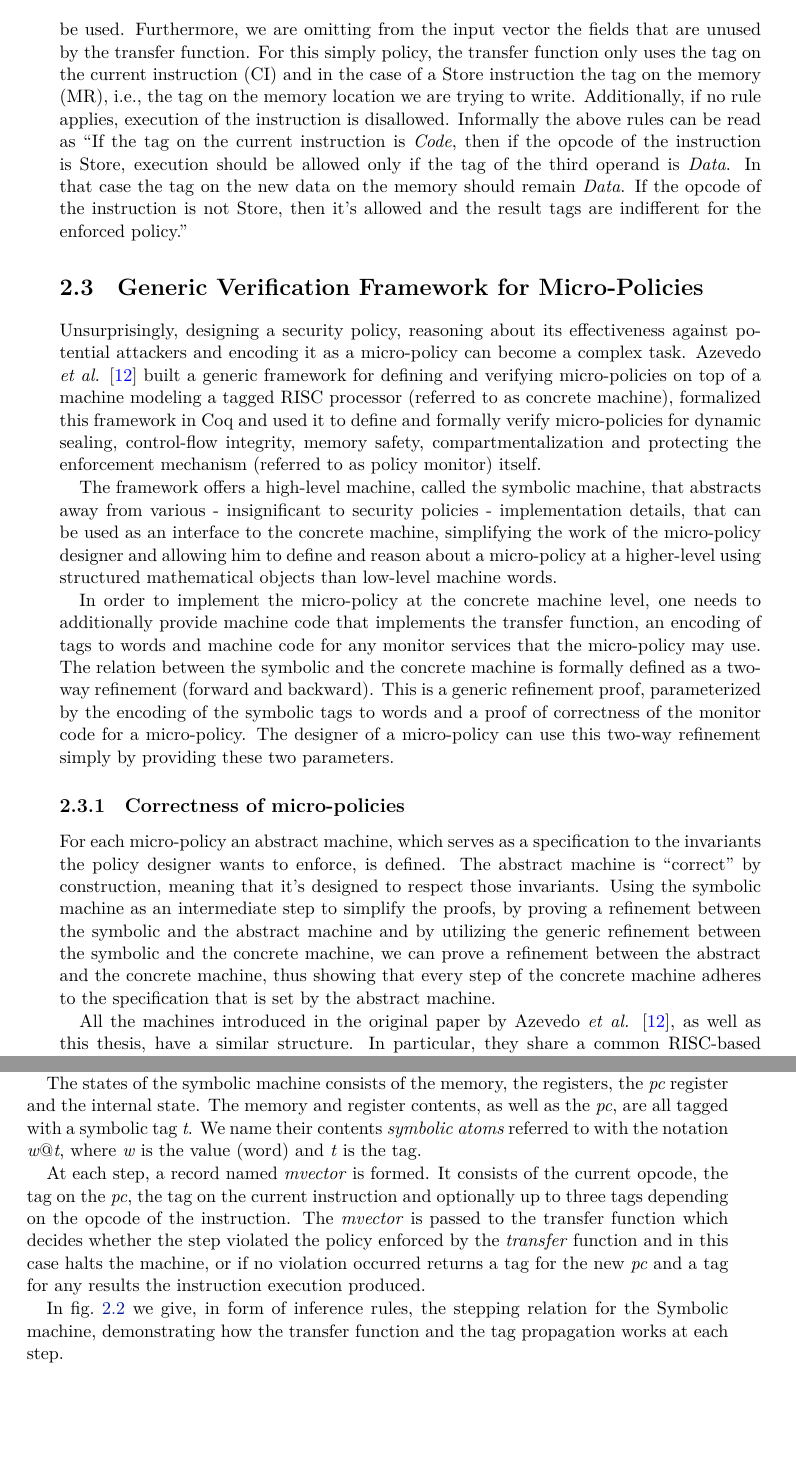
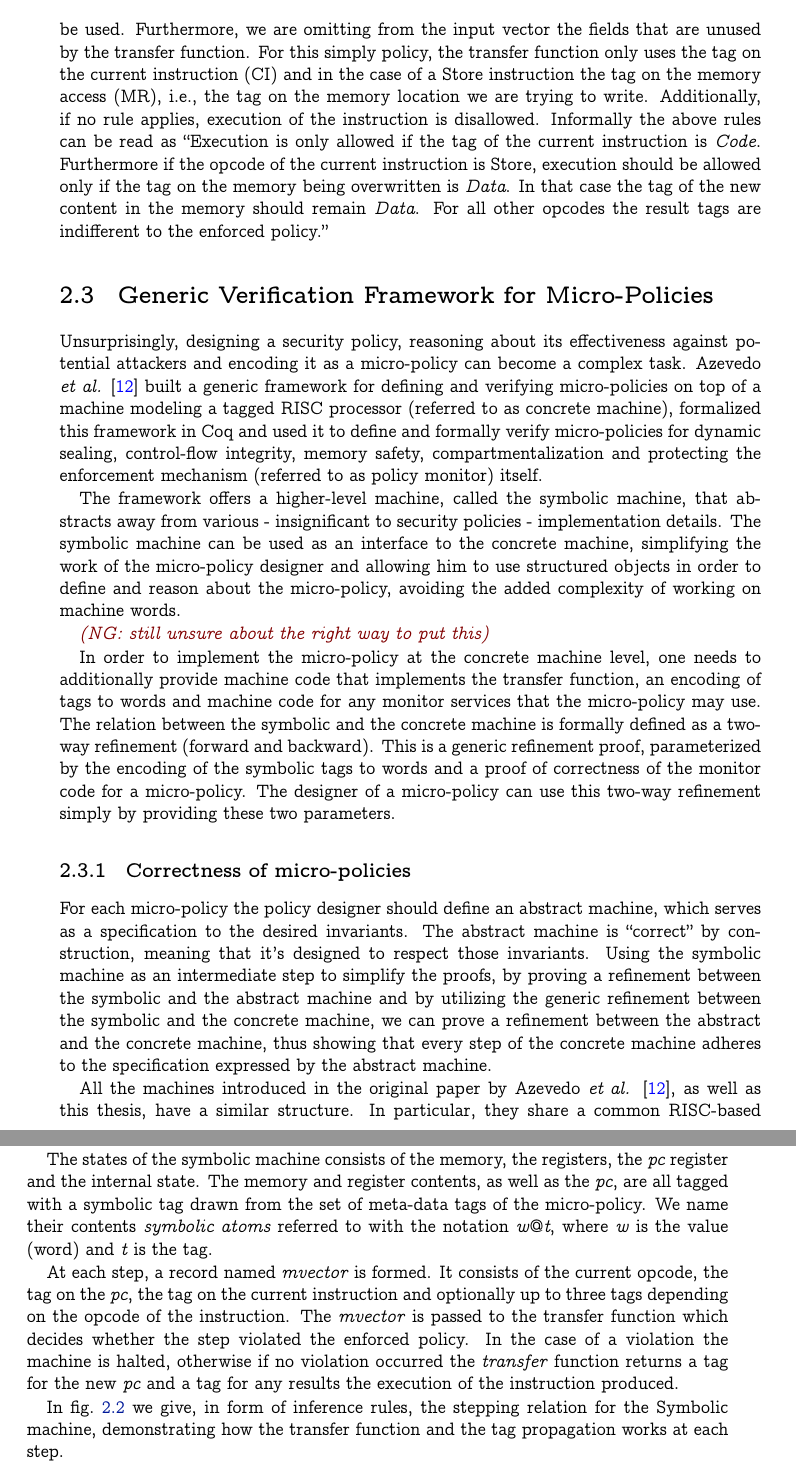
Before and after one commit to nickgian/thesis, a LaTeX thesis (thesis.tex, which reads chapter2.tex, ntua-thesis.cls): two parts of pages 25 and 26 of 78 before the commit and two parts of pages 25 and 26 of 82 after it, joined at a grey line, cut so that both start at the same text, the shorter picture padded with empty space. Compiled offline with XeLaTeX.

Commit message:
some fixes

```diff
--- a/chapter2.tex
+++ b/chapter2.tex
@@ -116,15 +117,23 @@ a default tag set by the policy designer) can be used. Furthermore, we
 are omitting from the input vector the fields that are unused by the
 transfer function. For this simply policy, the transfer function only
 uses the tag on the current instruction (CI) and in the case of a
-Store instruction the tag on the memory (MR), \IE the tag on the
+Store instruction the tag on the memory access (MR), \IE the tag on the
 memory location we are trying to write. Additionally, if no rule
 applies, execution of the instruction is disallowed. Informally the
-above rules can be read as ``If the tag on the current instruction is
-\INSTRname, then if the opcode of the instruction is Store, execution
-should be allowed only if the tag of the third operand is \DATA. In
-that case the tag on the new data on the memory should remain
-\DATA. If the opcode of the instruction is not Store, then it's
-allowed and the result tags are indifferent for the enforced policy.''
+above rules can be read as ``Execution is only allowed if the tag of
+the current instruction is \INSTRname. Furthermore if the opcode
+of the current instruction is Store, execution should be allowed only
+if the tag on the memory being overwritten is \DATA. In that case
+the tag of the new content in the memory should remain \DATA. For all other
+opcodes the result tags are indifferent to the enforced policy.''
+
+%original text
+% ``If the tag on the current instruction is
+% \INSTRname, then if the opcode of the instruction is Store, execution
+% should be allowed only if the tag of the third operand is \DATA. In
+% that case the tag on the new data on the memory should remain
+% \DATA. If the opcode of the instruction is not Store, then it's
+% allowed and the result tags are indifferent for the enforced policy.''
 
 \section{Generic Verification Framework for Micro-Policies}
 \label{sec:framework}
@@ -140,13 +149,15 @@ dynamic sealing, control-flow integrity, memory safety,
 compartmentalization and protecting the enforcement mechanism
 (referred to as policy monitor) itself.
 
-The framework offers a high-level machine, called the symbolic
+The framework offers a higher-level machine, called the symbolic
 machine, that abstracts away from various - insignificant to security
-policies - implementation details, that can be used as an interface to
-the concrete machine, simplifying the work of the micro-policy
-designer and allowing him to define and reason about a micro-policy at
-a higher-level using structured mathematical objects than low-level
-machine words.
+policies - implementation details. The symbolic machine can be used as
+an interface to the concrete machine, simplifying the work of the
+micro-policy designer and allowing him to use structured objects in
+order to define and reason about the micro-policy, avoiding the
+added complexity of working on machine words.
+
+\nick{still unsure about the right way to put this}
 
 In order to implement the micro-policy at the concrete machine level, one needs
 to additionally provide machine code that implements the transfer function, an
@@ -160,17 +171,16 @@ providing these two parameters.
 
 \subsection{Correctness of micro-policies}\label{sec:verification}
 
-For each micro-policy an abstract machine, which serves as a
-specification to the invariants the policy designer wants to enforce,
-is defined. The abstract machine is ``correct'' by construction,
-meaning that it's designed to respect those invariants. Using the
-symbolic machine as an intermediate step to simplify the proofs, by
-proving a refinement between the symbolic and the abstract machine and
-by utilizing the generic refinement between the symbolic and the
-concrete machine, we can prove a refinement between the abstract and
-the concrete machine, thus showing that every step of the concrete
-machine adheres to the specification that is set by the abstract
-machine.
+For each micro-policy the policy designer should define an abstract
+machine, which serves as a specification to the desired invariants.
+The abstract machine is ``correct'' by construction, meaning that it's
+designed to respect those invariants. Using the symbolic machine as an
+intermediate step to simplify the proofs, by proving a refinement
+between the symbolic and the abstract machine and by utilizing the
+generic refinement between the symbolic and the concrete machine, we
+can prove a refinement between the abstract and the concrete machine,
+thus showing that every step of the concrete machine adheres to the
+specification expressed by the abstract machine.
 
 All the machines introduced in the original paper by Azevedo \ETAL
 \cite{popl2015}, as well as this thesis, have a similar
@@ -200,18 +210,19 @@ that can be used by monitor services.
 The states of the symbolic machine consists of the memory, the
 registers, the \pc register and the internal state. The memory and
 register contents, as well as the \pc, are all tagged with a symbolic
-tag \textit{t}. We name their contents \textit{symbolic atoms}
-referred to with the notation \atom{\ii{w}}{\ii{t}}, where \ii{w} is
-the value (word) and \ii{t} is the tag.
+tag drawn from the set of meta-data tags of the micro-policy. We name
+their contents \textit{symbolic atoms} referred to with the notation
+\atom{\ii{w}}{\ii{t}}, where \ii{w} is the value (word) and \ii{t} is
+the tag.
 
 At each step, a record named \emph{mvector} is formed. It consists of
 the current opcode, the tag on the \pc, the tag on the current
 instruction and optionally up to three tags depending on the opcode of
-the instruction. The \emph{mvector} is passed to the transfer
-function which decides whether the step violated the policy enforced
-by the \TRANSFER function and in this case halts the machine, or if no
-violation occurred returns a tag for the new \pc and a tag for any
-results the instruction execution produced.
+the instruction. The \emph{mvector} is passed to the transfer function
+which decides whether the step violated the enforced policy. In the
+case of a violation the machine is halted, otherwise if no violation
+occurred the \TRANSFER function returns a tag for the new \pc and a
+tag for any results the execution of the instruction produced.
 
 In \cref{symbolic_step} we give, in form of inference rules, the
 stepping relation for the Symbolic machine, demonstrating how the
--- a/ntua-thesis.cls
+++ b/ntua-thesis.cls
@@ -354,7 +354,7 @@
     %\hspace{-3em}
     \s\@supervisor             & \s\@epitropiF              & \s\@epitropiS \\
     %\hspace{-3em}
-    \s\@pre@super Ε.Μ.Π. & \s\@pre@epF Ε.Μ.Π. & \s\@pre@epS Ε.Μ.Π. \\
+    \s\@pre@super Ε.Μ.Π. & \s\@pre@epF Ε.Μ.Π. & \s\@pre@epS Ε.Κ.Π.Α \\
     \end{tabular}
 }
 
--- a/thesis.tex
+++ b/thesis.tex
@@ -51,10 +51,10 @@
 }
 
 
-% \setromanfont[Mapping=tex-text]{CMU Concrete Roman}
-% \setsansfont[Mapping=tex-text]{CMU Concrete Roman}
-% \setmonofont[Mapping=tex-text]{CMU Concrete Roman}
-% \setmainfont[Mapping=tex-text]{CMU Concrete Roman}
+\setromanfont[Mapping=tex-text]{CMU Concrete Roman}
+\setsansfont[Mapping=tex-text]{CMU Concrete Roman}
+\setmonofont[Mapping=tex-text]{CMU Concrete Roman}
+\setmainfont[Mapping=tex-text]{CMU Concrete Roman}
 
 
 % CUSTOM COMMANDS ==============================================================
```
Also changed, not shown: chapter1.tex (+15 -24 lines), thesis.pdf, chapter2.tex (72 more changed lines), 1 other file.
